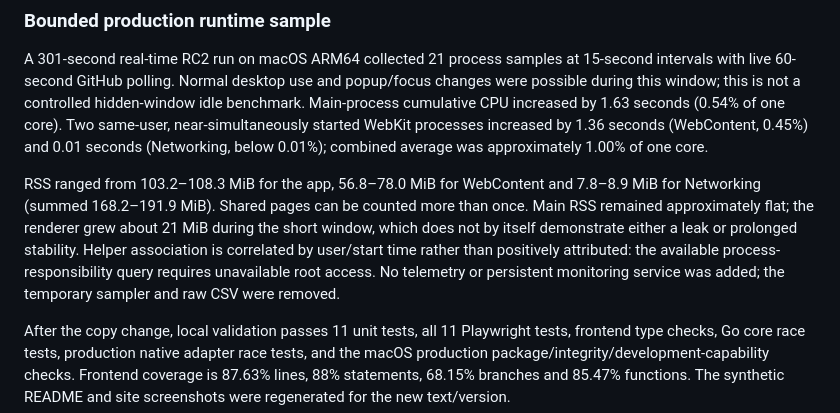
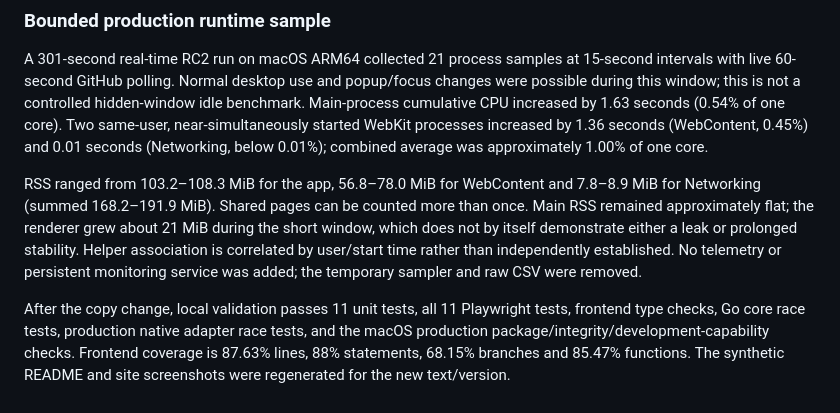
Before and after one commit to alexcatdad/pr-nanny, a Markdown page: docs/QUALITY.md, the part around the change. Rendered like a GitHub page.

```diff
--- a/docs/QUALITY.md
+++ b/docs/QUALITY.md
@@ -73,7 +73,7 @@ The [RC2 Windows native job](https://github.com/alexcatdad/pr-nanny/actions/runs
 
 A 301-second real-time RC2 run on macOS ARM64 collected 21 process samples at 15-second intervals with live 60-second GitHub polling. Normal desktop use and popup/focus changes were possible during this window; this is not a controlled hidden-window idle benchmark. Main-process cumulative CPU increased by 1.63 seconds (0.54% of one core). Two same-user, near-simultaneously started WebKit processes increased by 1.36 seconds (WebContent, 0.45%) and 0.01 seconds (Networking, below 0.01%); combined average was approximately 1.00% of one core.
 
-RSS ranged from 103.2–108.3 MiB for the app, 56.8–78.0 MiB for WebContent and 7.8–8.9 MiB for Networking (summed 168.2–191.9 MiB). Shared pages can be counted more than once. Main RSS remained approximately flat; the renderer grew about 21 MiB during the short window, which does not by itself demonstrate either a leak or prolonged stability. Helper association is correlated by user/start time rather than positively attributed: the available process-responsibility query requires unavailable root access. No telemetry or persistent monitoring service was added; the temporary sampler and raw CSV were removed.
+RSS ranged from 103.2–108.3 MiB for the app, 56.8–78.0 MiB for WebContent and 7.8–8.9 MiB for Networking (summed 168.2–191.9 MiB). Shared pages can be counted more than once. Main RSS remained approximately flat; the renderer grew about 21 MiB during the short window, which does not by itself demonstrate either a leak or prolonged stability. Helper association is correlated by user/start time rather than independently established. No telemetry or persistent monitoring service was added; the temporary sampler and raw CSV were removed.
 
 After the copy change, local validation passes 11 unit tests, all 11 Playwright tests, frontend type checks, Go core race tests, production native adapter race tests, and the macOS production package/integrity/development-capability checks. Frontend coverage is 87.63% lines, 88% statements, 68.15% branches and 85.47% functions. The synthetic README and site screenshots were regenerated for the new text/version.
 
```
Also changed, not shown: docs/IMPLEMENTATION-STATUS.md (+1 -1 lines).
